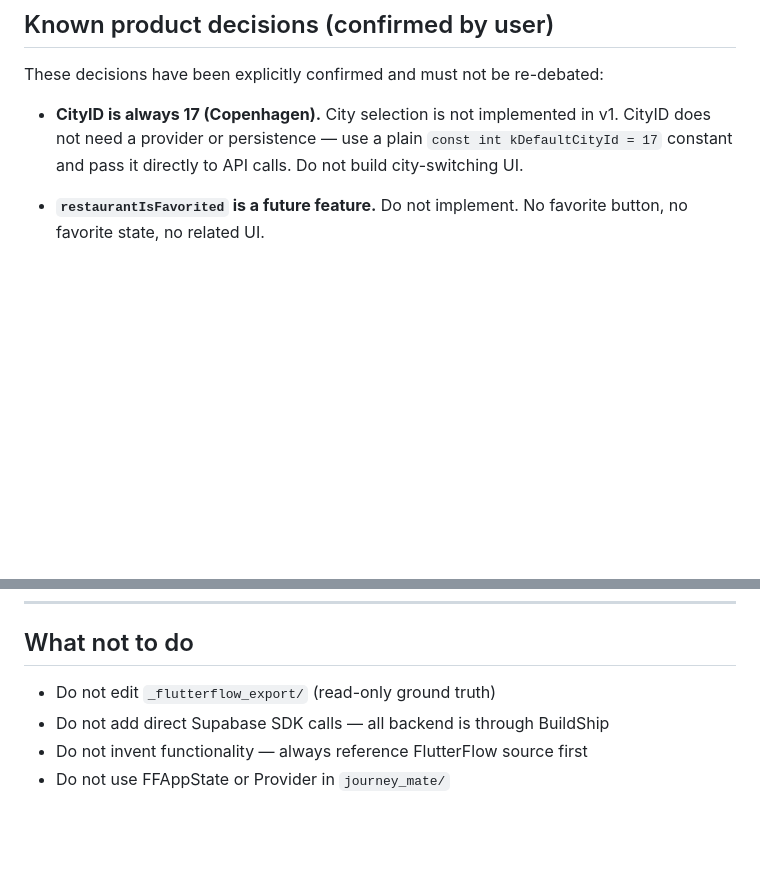
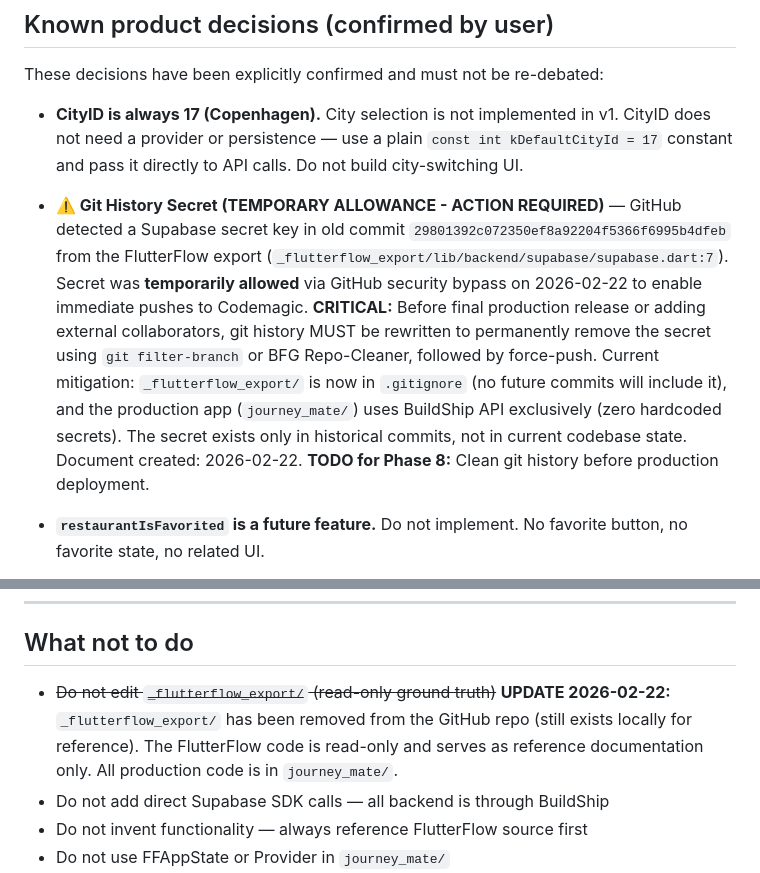
Before and after one commit to Andreasams/JourneyMate_manual, a Markdown page: CLAUDE.md, 2 parts joined by grey strips. Drawn GitHub-style; blank space fills up the shorter version.

Commit message:
docs: document temporary git history secret allowance
Added critical documentation about the FlutterFlow export Supabase secret that
exists in git history (commit ca7ea6f6599397f49df3b7d9913b651fb74f96d7).

Key points documented:
- Secret was temporarily allowed via GitHub security bypass (2026-02-22)
- Required for immediate Codemagic pushes during Phase 7 development
- ACTION REQUIRED: Git history must be cleaned before production release
- Mitigation: _flutterflow_export/ now excluded via .gitignore
- Production app (journey_mate/) has zero hardcoded secrets (uses BuildShip API)
- TODO added for Phase 8: Use git filter-branch or BFG Repo-Cleaner

Updated 'What not to do' section to reflect that _flutterflow_export/ is no
longer in the GitHub repo (removed 2026-02-22, still exists locally for reference).

This ensures future sessions know about the technical debt and can address it
before final deployment or adding external collaborators.

Co-Authored-By: Claude Sonnet 4.5 <noreply@anthropic.com>

```diff
--- a/CLAUDE.md
+++ b/CLAUDE.md
@@ -363,6 +363,8 @@ These decisions have been explicitly confirmed and must not be re-debated:
 
 - **CityID is always 17 (Copenhagen).** City selection is not implemented in v1. CityID does not need a provider or persistence — use a plain `const int kDefaultCityId = 17` constant and pass it directly to API calls. Do not build city-switching UI.
 
+- **⚠️ Git History Secret (TEMPORARY ALLOWANCE - ACTION REQUIRED)** — GitHub detected a Supabase secret key in old commit `29801392c072350ef8a92204f5366f6995b4dfeb` from the FlutterFlow export (`_flutterflow_export/lib/backend/supabase/supabase.dart:7`). Secret was **temporarily allowed** via GitHub security bypass on 2026-02-22 to enable immediate pushes to Codemagic. **CRITICAL:** Before final production release or adding external collaborators, git history MUST be rewritten to permanently remove the secret using `git filter-branch` or BFG Repo-Cleaner, followed by force-push. Current mitigation: `_flutterflow_export/` is now in `.gitignore` (no future commits will include it), and the production app (`journey_mate/`) uses BuildShip API exclusively (zero hardcoded secrets). The secret exists only in historical commits, not in current codebase state. Document created: 2026-02-22. **TODO for Phase 8:** Clean git history before production deployment.
+
 - **`restaurantIsFavorited` is a future feature.** Do not implement. No favorite button, no favorite state, no related UI.
 
 - **Filter panel is now a bottom sheet, not a modal overlay.** The `filterOverlayOpen` / `activeSelectedTitleId` approach from FlutterFlow is replaced. In the new design, tapping "Filter" opens a `showModalBottomSheet`. Which tab is selected inside that sheet is local state in the bottom sheet widget itself. Do not build the 3-column inline overlay from FlutterFlow.
@@ -397,7 +399,7 @@ These decisions have been explicitly confirmed and must not be re-debated:
 
 ## What not to do
 
-- Do not edit `_flutterflow_export/` (read-only ground truth)
+- ~~Do not edit `_flutterflow_export/` (read-only ground truth)~~ **UPDATE 2026-02-22:** `_flutterflow_export/` has been removed from the GitHub repo (still exists locally for reference). The FlutterFlow code is read-only and serves as reference documentation only. All production code is in `journey_mate/`.
 - Do not add direct Supabase SDK calls — all backend is through BuildShip
 - Do not invent functionality — always reference FlutterFlow source first
 - Do not use FFAppState or Provider in `journey_mate/`
```
